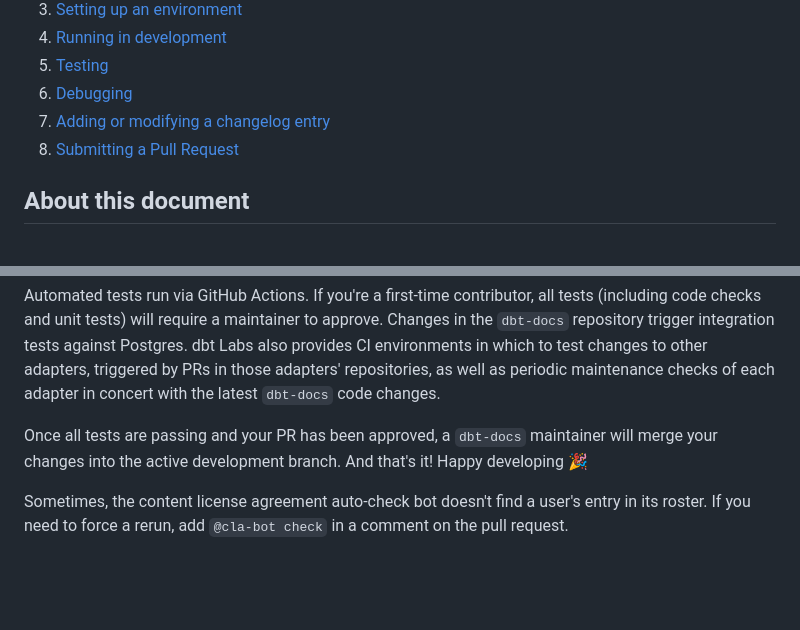
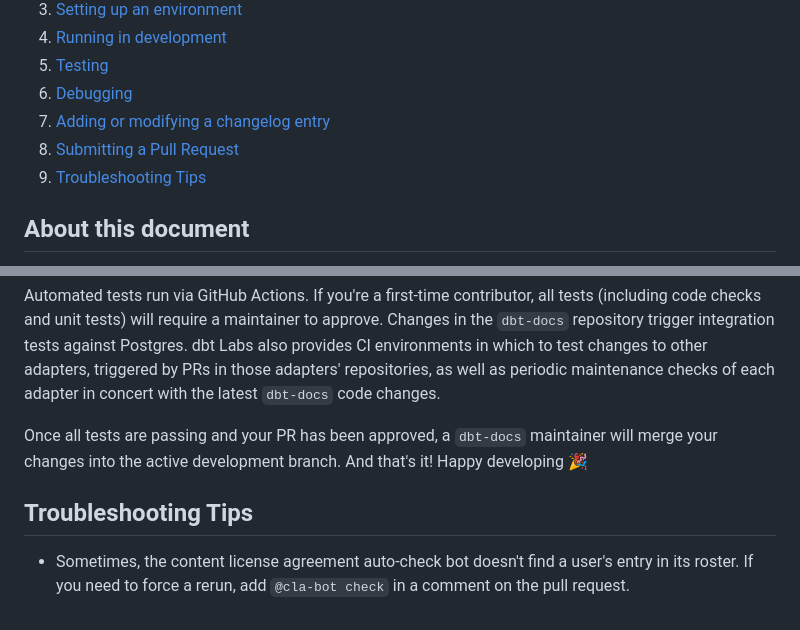
Before and after one commit to dbt-labs/dbt-docs, a Markdown page: CONTRIBUTING.md, 2 parts joined by grey strips. GitHub-like rendering; blank space fills up the shorter version.

Commit message:
add troubleshooting section

```diff
--- a/CONTRIBUTING.md
+++ b/CONTRIBUTING.md
@@ -10,6 +10,7 @@
 6. [Debugging](#debugging)
 7. [Adding or modifying a changelog entry](#adding-or-modifying-a-changelog-entry)
 8. [Submitting a Pull Request](#submitting-a-pull-request)
+9. [Troubleshooting Tips](#troubleshooting-tips)
 
 ## About this document
 
@@ -110,4 +111,5 @@ Automated tests run via GitHub Actions. If you're a first-time contributor, all
 
 Once all tests are passing and your PR has been approved, a `dbt-docs` maintainer will merge your changes into the active development branch. And that's it! Happy developing :tada:
 
-Sometimes, the content license agreement auto-check bot doesn't find a user's entry in its roster. If you need to force a rerun, add `@cla-bot check` in a comment on the pull request.
+## Troubleshooting Tips
+- Sometimes, the content license agreement auto-check bot doesn't find a user's entry in its roster. If you need to force a rerun, add `@cla-bot check` in a comment on the pull request.
```
